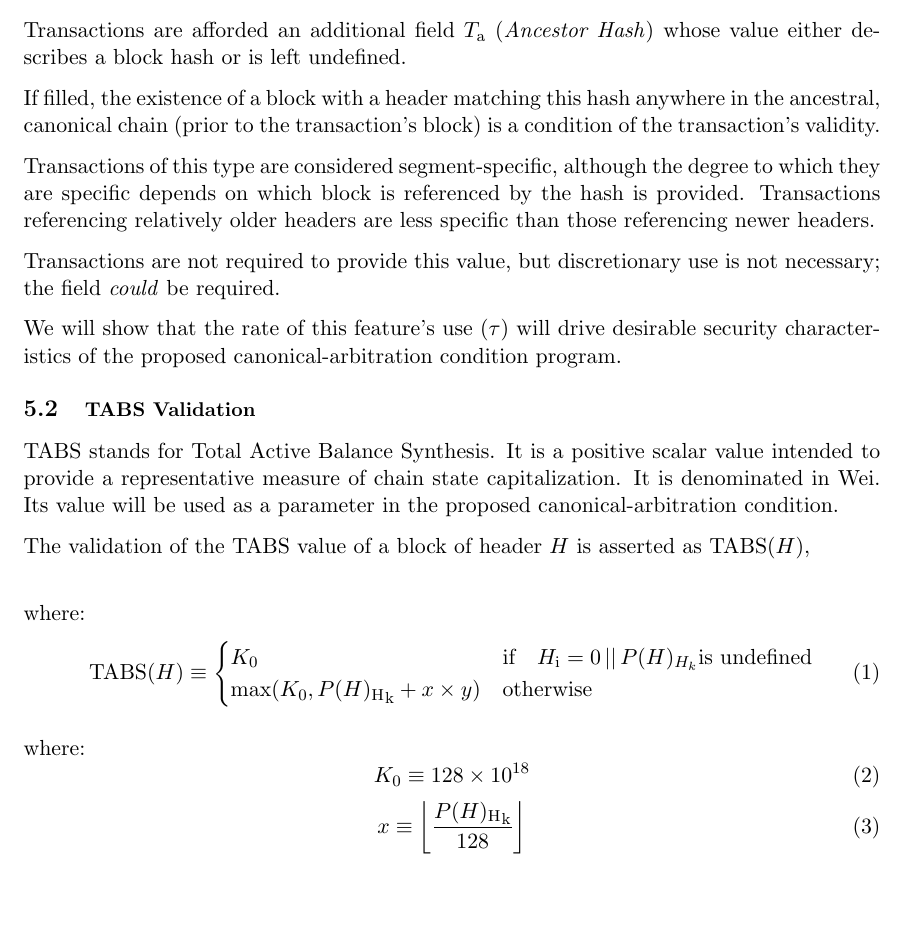
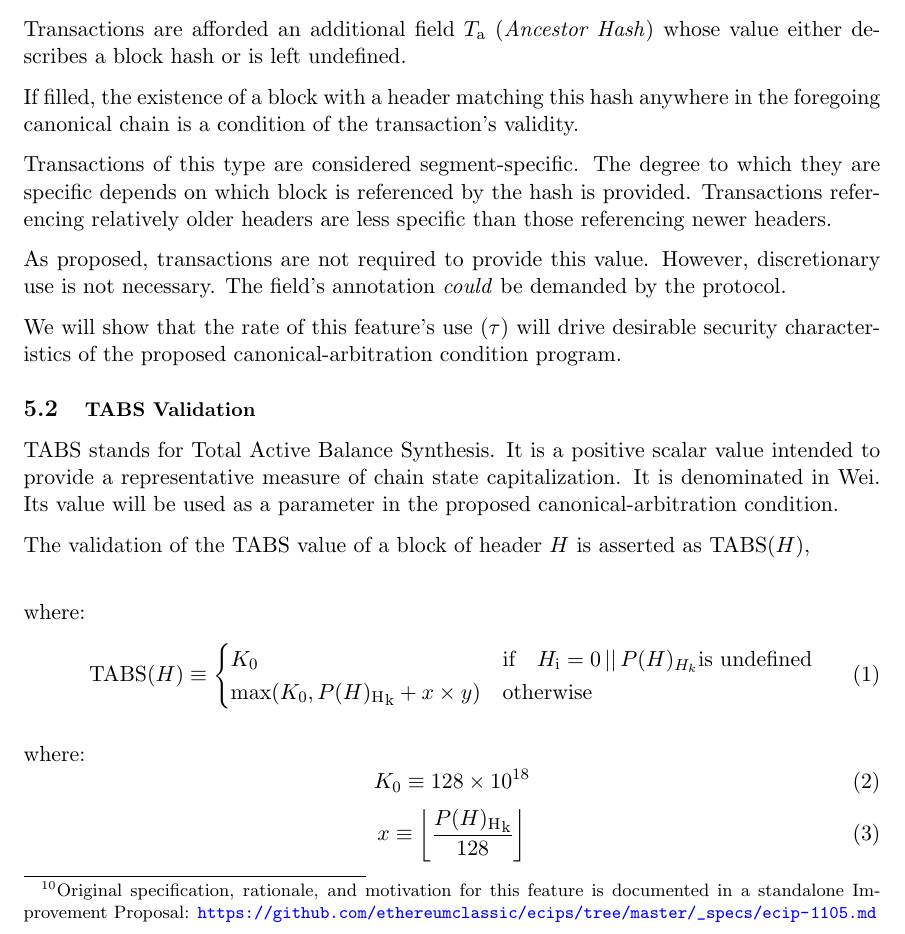
Before and after one commit to whilei/tabs-paper, a LaTeX paper (hfctabs.tex): part of page 9 of 48, cut so that both start at the same text, the shorter picture padded with empty space. Compiled offline with pdfLaTeX.

Commit message:
:floppy_disk:
Signed-off-by: ia <isaac.ardis@gmail.com>

```diff
--- a/hfctabs.tex
+++ b/hfctabs.tex
@@ -447,34 +447,31 @@ independent implementations of the EIP155 feature.
 \pagebreak
 \section{\normalsize{Specifications}}
 
-%Specifications for $TABS$?
-
 In this section we describe the elements of the $TABS$ modification to the
 "Modified GHOST" algorithm.
 
-\subsection{\small{Transactions with Ancestor Hash}}
+\subsection{\small{Transactions with Ancestor Hash\nolinebreak
+\footnote{Original specification, rationale, and motivation for this feature is
+documented in a standalone Improvement Proposal: \url{https://github.com/ethereumclassic/ecips/tree/master/_specs/ecip-1105.md}}}}
 
 Transactions are afforded an additional field $T_\mathrm{a}$ (\textit{Ancestor
 Hash}) whose value either describes a block hash or is left undefined.
 
 If filled, the existence of a block with a header matching this hash anywhere
-in the ancestral, canonical chain (prior to the transaction's block) is a
-condition of the transaction's validity.
-
-Transactions of this type are considered segment-specific, although the degree
-to which they are specific depends on which block is referenced by the hash is
-provided.
-Transactions referencing relatively older headers are less specific than those
-referencing newer headers.
-
-Transactions are not required to provide this value, but discretionary use is not
-necessary; the field \textit{could} be required.
+in the foregoing canonical chain is a condition of the transaction's validity.
+
+Transactions of this type are considered segment-specific.
+The degree to which they are specific depends on which block is referenced by the hash is provided.
+Transactions referencing relatively older headers are less specific than those referencing newer headers.
+
+As proposed, transactions are not required to provide this value.
+However, discretionary use is not necessary.
+The field's annotation \textit{could} be demanded by the protocol.
 
 We will show that the rate of this feature's use ($\tau$) will drive desirable
-security characteristics of the proposed canonical-arbitration condition
-program.
-
-%Useful to have a graphic description here
+security characteristics of the proposed canonical-arbitration condition program.
+
+%TODO Useful to have a graphic description here
 
 \subsection{\small{TABS Validation}}
 
```
Also changed, not shown: out/hfctabs.pdf.
